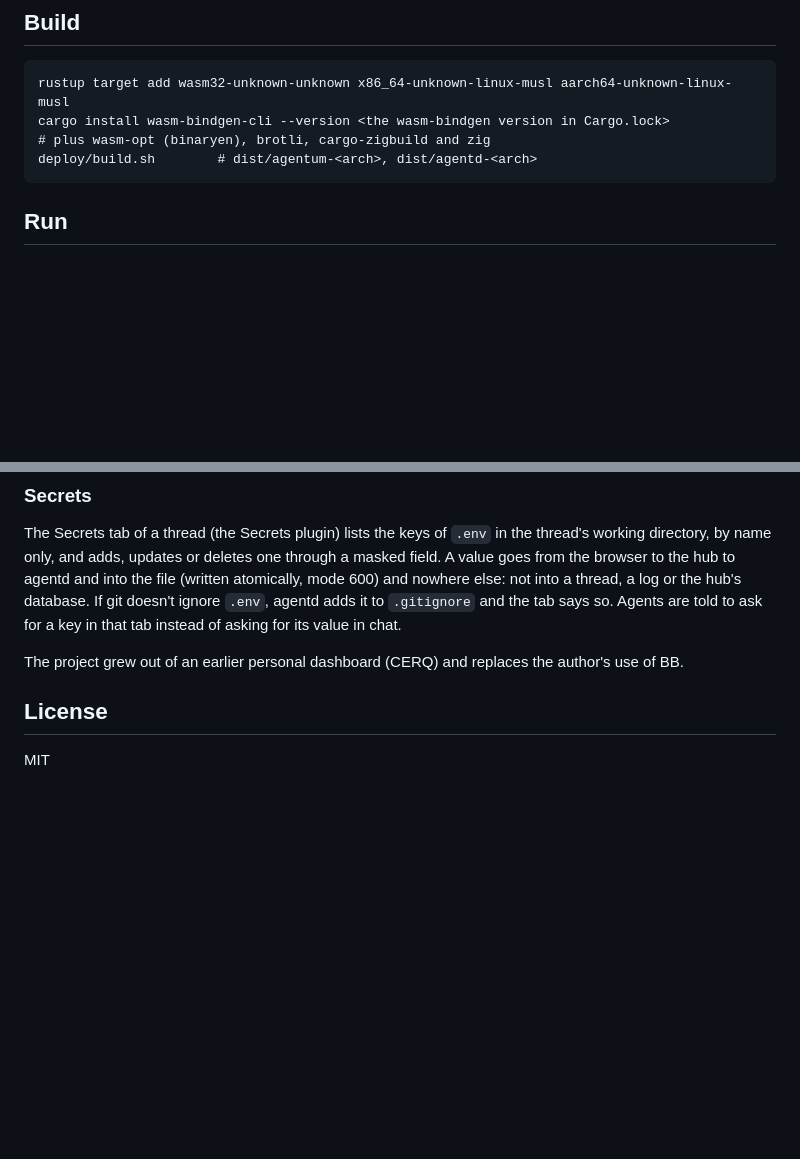
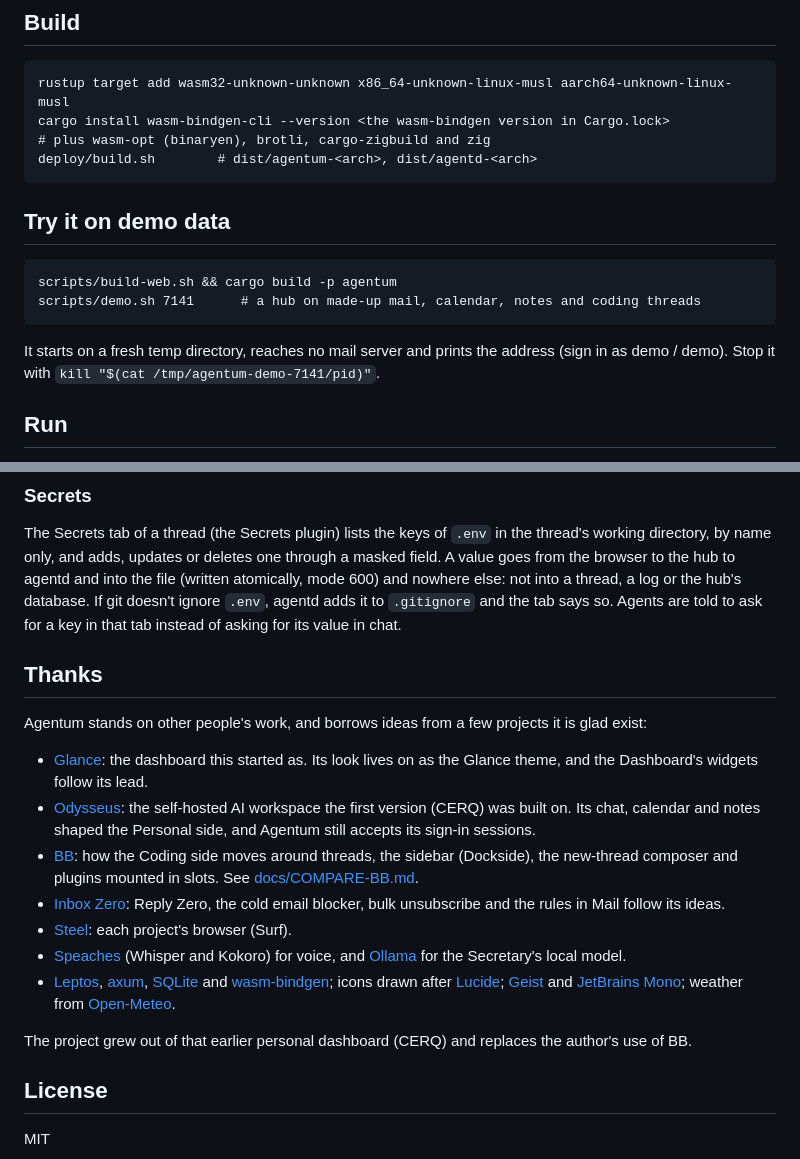
Before and after one commit to MateoCerquetella/agentum, a Markdown page: README.md, 2 parts joined by grey strips. Drawn GitHub-style; blank space fills up the shorter version.

````diff
--- a/README.md
+++ b/README.md
@@ -27,6 +38,16 @@ cargo install wasm-bindgen-cli --version <the wasm-bindgen version in Cargo.lock
 # plus wasm-opt (binaryen), brotli, cargo-zigbuild and zig
 deploy/build.sh        # dist/agentum-<arch>, dist/agentd-<arch>
 ```
+
+## Try it on demo data
+
+```
+scripts/build-web.sh && cargo build -p agentum
+scripts/demo.sh 7141      # a hub on made-up mail, calendar, notes and coding threads
+```
+
+It starts on a fresh temp directory, reaches no mail server and prints the address
+(sign in as demo / demo). Stop it with `kill "$(cat /tmp/agentum-demo-7141/pid)"`.
 
 ## Run
 
@@ -67,7 +88,29 @@ not into a thread, a log or the hub's database. If git doesn't ignore `.env`, ag
 `.gitignore` and the tab says so. Agents are told to ask for a key in that tab instead of asking for
 its value in chat.
 
-The project grew out of an earlier personal dashboard (CERQ) and replaces the author's use of BB.
+## Thanks
+
+Agentum stands on other people's work, and borrows ideas from a few projects it is glad exist:
+
+- [Glance](https://github.com/glanceapp/glance): the dashboard this started as. Its look lives
+  on as the Glance theme, and the Dashboard's widgets follow its lead.
+- [Odysseus](https://github.com/odysseus-dev/odysseus): the self-hosted AI workspace the first
+  version (CERQ) was built on. Its chat, calendar and notes shaped the Personal side, and Agentum
+  still accepts its sign-in sessions.
+- [BB](https://getbb.app): how the Coding side moves around threads, the sidebar (Dockside), the
+  new-thread composer and plugins mounted in slots. See [docs/COMPARE-BB.md](docs/COMPARE-BB.md).
+- [Inbox Zero](https://github.com/elie222/inbox-zero): Reply Zero, the cold email blocker, bulk
+  unsubscribe and the rules in Mail follow its ideas.
+- [Steel](https://github.com/steel-dev/steel-browser): each project's browser (Surf).
+- [Speaches](https://github.com/speaches-ai/speaches) (Whisper and Kokoro) for voice, and
+  [Ollama](https://ollama.com) for the Secretary's local model.
+- [Leptos](https://leptos.dev), [axum](https://github.com/tokio-rs/axum),
+  [SQLite](https://sqlite.org) and [wasm-bindgen](https://github.com/rustwasm/wasm-bindgen);
+  icons drawn after [Lucide](https://lucide.dev); [Geist](https://vercel.com/font) and
+  [JetBrains Mono](https://www.jetbrains.com/lp/mono/); weather from
+  [Open-Meteo](https://open-meteo.com).
+
+The project grew out of that earlier personal dashboard (CERQ) and replaces the author's use of BB.
 
 ## License
 
````
Also changed, not shown: other parts of README.md (+12 -1 lines), docs/screenshots/calendar.png (added), docs/screenshots/coding.png (added), docs/screenshots/dashboard.png (added), docs/screenshots/mail-dark.png (added), docs/screenshots/mail.png (added), docs/screenshots/today.png (added), 6 other files.
